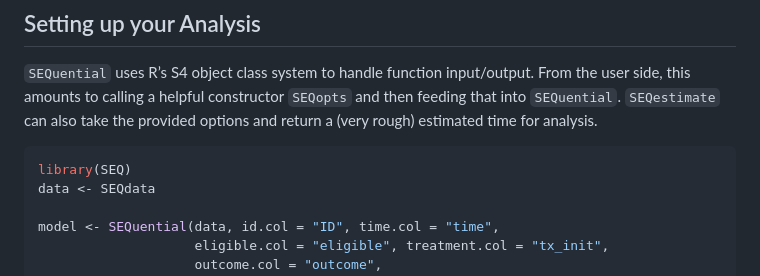
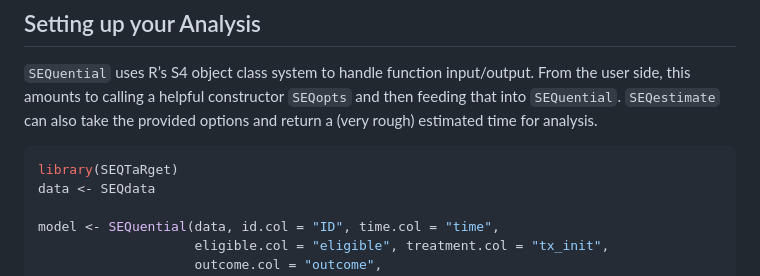
Before and after one commit to CausalInference/SEQTaRget, a Markdown page: README.md, the part around the change printed below. Rendered like a GitHub page.

Commit message:
Re-build README files

````diff
--- a/README.md
+++ b/README.md
@@ -45,7 +45,7 @@ constructor `SEQopts` and then feeding that into `SEQuential`.
 rough) estimated time for analysis.
 
 ``` r
-library(SEQ)
+library(SEQTaRget)
 data <- SEQdata
 
 model <- SEQuential(data, id.col = "ID", time.col = "time",
````
Also changed, not shown: other parts of README.md (+2 -2 lines), SEQuential/README.md (+3 -3 lines).
